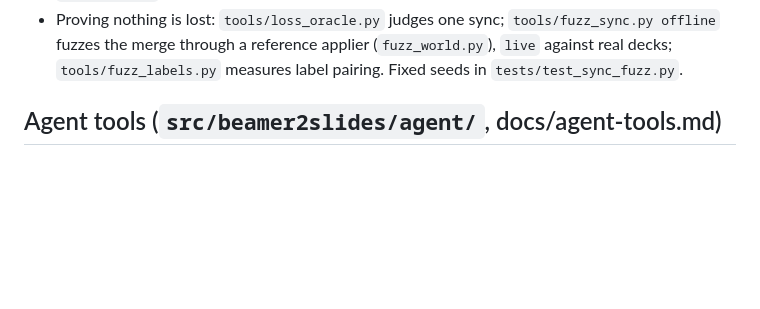
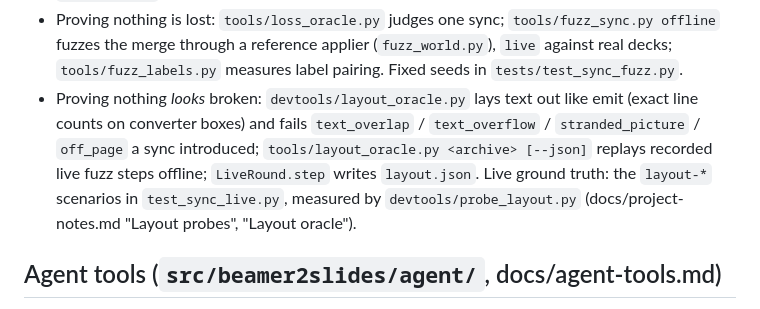
Before and after one commit to borithefirst/beamer2slides, a Markdown page: CLAUDE.md, the part around the change. Drawn GitHub-style; blank space fills up the shorter version.

Commit message:
CLAUDE.md: the layout oracle and the layout probes
Co-Authored-By: Claude Opus 5.5 <noreply@anthropic.com>

```diff
--- a/CLAUDE.md
+++ b/CLAUDE.md
@@ -154,6 +154,12 @@ Debugging classification locally: `debug/slide-NNN.png` (element boxes over the
 - Proving nothing is lost: `tools/loss_oracle.py` judges one sync; `tools/fuzz_sync.py offline`
   fuzzes the merge through a reference applier (`fuzz_world.py`), `live` against real decks;
   `tools/fuzz_labels.py` measures label pairing. Fixed seeds in `tests/test_sync_fuzz.py`.
+- Proving nothing *looks* broken: `devtools/layout_oracle.py` lays text out like emit (exact line
+  counts on converter boxes) and fails `text_overlap` / `text_overflow` / `stranded_picture` /
+  `off_page` a sync introduced; `tools/layout_oracle.py <archive> [--json]` replays recorded live
+  fuzz steps offline; `LiveRound.step` writes `layout.json`. Live ground truth: the `layout-*`
+  scenarios in `test_sync_live.py`, measured by `devtools/probe_layout.py` (docs/project-notes.md
+  "Layout probes", "Layout oracle").
 
 ## Agent tools (`src/beamer2slides/agent/`, docs/agent-tools.md)
 - Eleven tools, one per journey (`agent.tools.TOOLS`, ordered by `tools.ORDER`): `b2s_status`,
```
